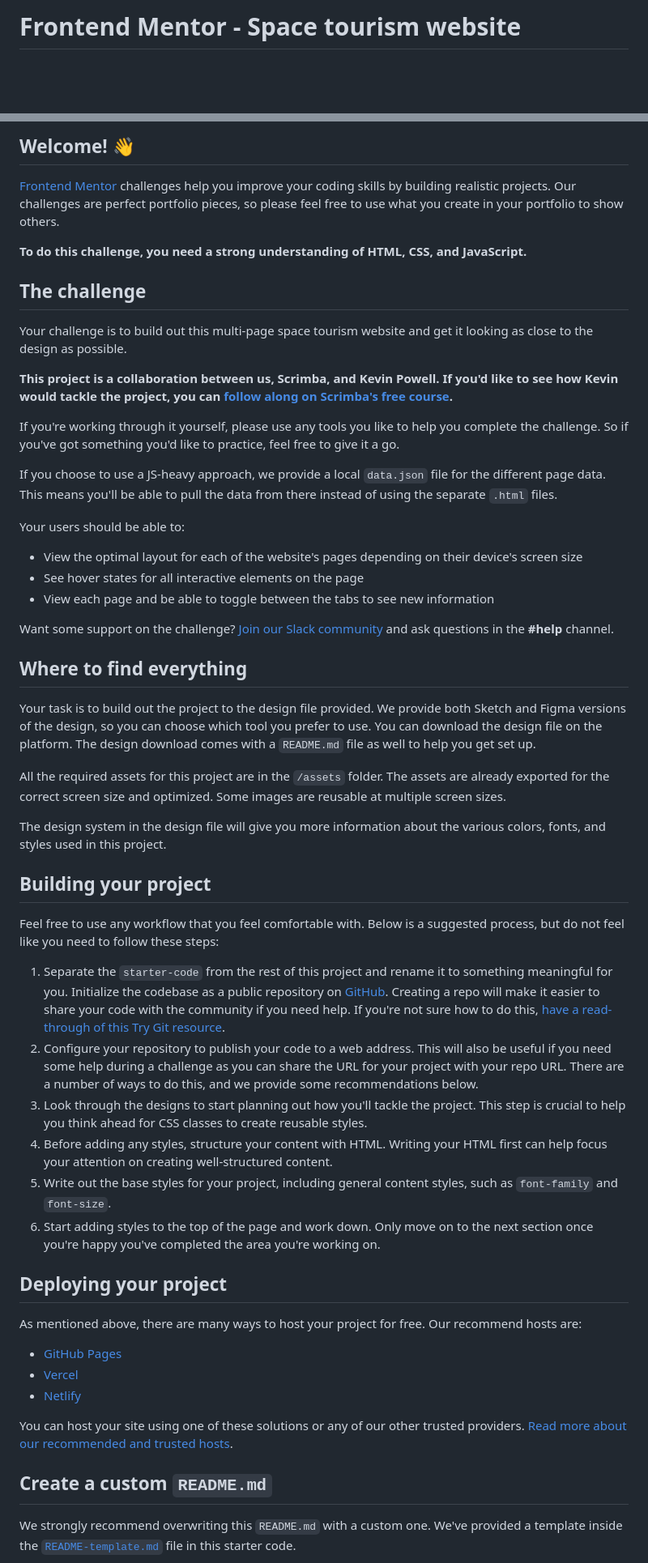
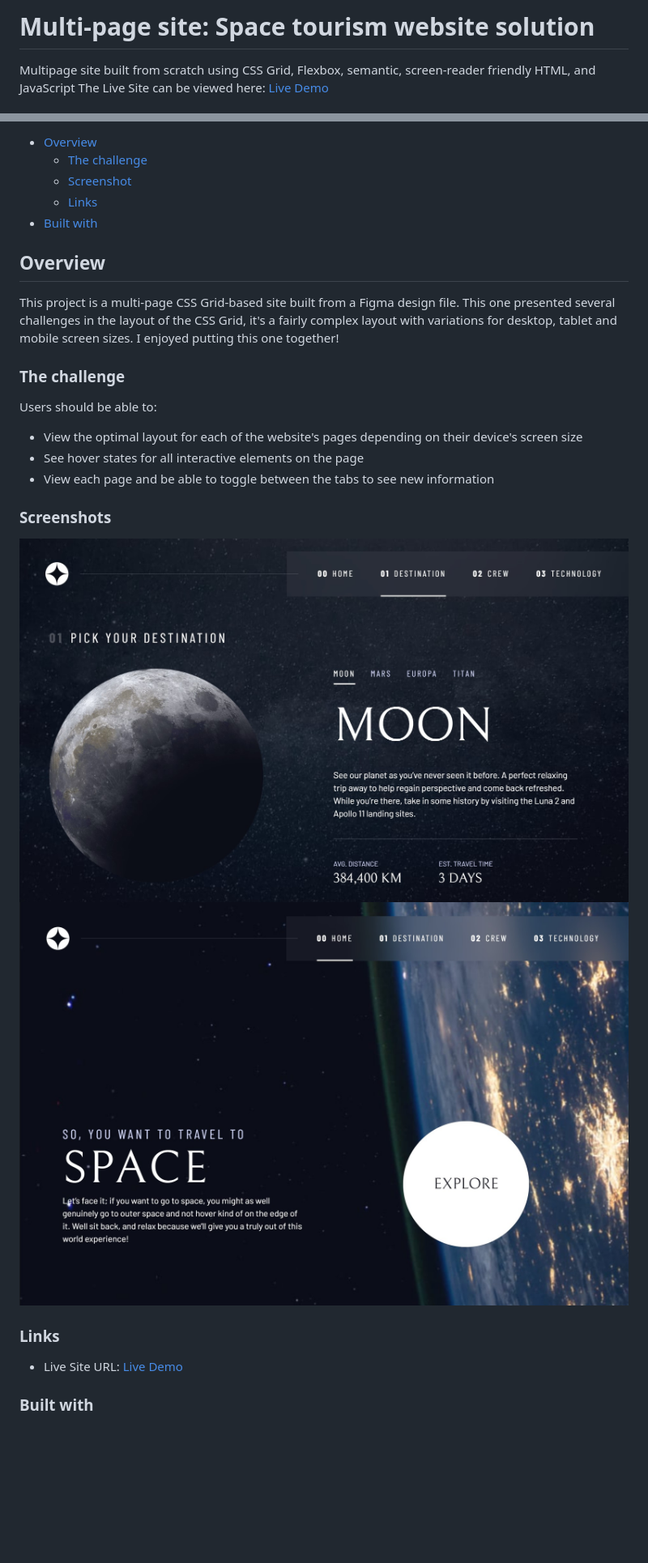
Before and after one commit to xyeres/space-tourism, a Markdown page: README.md, 2 parts joined by grey strips. Shown: that part at 81% size. Rendered like a GitHub page; pictures changed too: screenshot-1.jpg (added), screenshot.jpg (added); blank space fills up the shorter version.

Commit message:
Add screenshots

```diff
--- a/README.md
+++ b/README.md
@@ -1,2 +1,4 @@
-# Frontend Mentor - Space tourism website
+# Multi-page site: Space tourism website solution
+Multipage site built from scratch using CSS Grid, Flexbox, semantic, screen-reader friendly HTML, and JavaScript
+The Live Site can be viewed here: [Live Demo](https://xyeres.github.io/space-tourism)
 
@@ -4,58 +6,26 @@
 
-## Welcome! 👋
+- [Overview](#overview)
+  - [The challenge](#the-challenge)
+  - [Screenshot](#screenshot)
+  - [Links](#links)
+- [Built with](#built-with)
 
-[Frontend Mentor](https://www.frontendmentor.io) challenges help you improve your coding skills by building realistic projects. Our challenges are perfect portfolio pieces, so please feel free to use what you create in your portfolio to show others.
+## Overview
+This project is a multi-page CSS Grid-based site built from a Figma design file. This one presented several challenges in the layout of the CSS Grid, it's a fairly complex layout with variations for desktop, tablet and mobile screen sizes. I enjoyed putting this one together!
+### The challenge
 
-**To do this challenge, you need a strong understanding of HTML, CSS, and JavaScript.**
-
-## The challenge
-
-Your challenge is to build out this multi-page space tourism website and get it looking as close to the design as possible.
-
-**This project is a collaboration between us, Scrimba, and Kevin Powell. If you'd like to see how Kevin would tackle the project, you can [follow along on Scrimba's free course](https://scrimba.com/learn/spacetravel).**
-
-If you're working through it yourself, please use any tools you like to help you complete the challenge. So if you've got something you'd like to practice, feel free to give it a go.
-
-If you choose to use a JS-heavy approach, we provide a local `data.json` file for the different page data. This means you'll be able to pull the data from there instead of using the separate `.html` files.
-
-Your users should be able to:
+Users should be able to:
 
 - View the optimal layout for each of the website's pages depending on their device's screen size
 - See hover states for all interactive elements on the page
 - View each page and be able to toggle between the tabs to see new information
 
-Want some support on the challenge? [Join our Slack community](https://www.frontendmentor.io/slack) and ask questions in the **#help** channel.
+### Screenshots
 
-## Where to find everything
+![](./screenshot.jpg)
+![](./screenshot-1.jpg)
 
-Your task is to build out the project to the design file provided. We provide both Sketch and Figma versions of the design, so you can choose which tool you prefer to use. You can download the design file on the platform. The design download comes with a `README.md` file as well to help you get set up.
+### Links
+- Live Site URL: [Live Demo](https://xyeres.github.io/space-tourism)
+### Built with
 
-All the required assets for this project are in the `/assets` folder. The assets are already exported for the correct screen size and optimized. Some images are reusable at multiple screen sizes.
-
-The design system in the design file will give you more information about the various colors, fonts, and styles used in this project.
-
-## Building your project
-
-Feel free to use any workflow that you feel comfortable with. Below is a suggested process, but do not feel like you need to follow these steps:
-
-1. Separate the `starter-code` from the rest of this project and rename it to something meaningful for you. Initialize the codebase as a public repository on [GitHub](https://github.com/). Creating a repo will make it easier to share your code with the community if you need help. If you're not sure how to do this, [have a read-through of this Try Git resource](https://try.github.io/).
-2. Configure your repository to publish your code to a web address. This will also be useful if you need some help during a challenge as you can share the URL for your project with your repo URL. There are a number of ways to do this, and we provide some recommendations below.
-3. Look through the designs to start planning out how you'll tackle the project. This step is crucial to help you think ahead for CSS classes to create reusable styles.
-4. Before adding any styles, structure your content with HTML. Writing your HTML first can help focus your attention on creating well-structured content.
-5. Write out the base styles for your project, including general content styles, such as `font-family` and `font-size`.
-6. Start adding styles to the top of the page and work down. Only move on to the next section once you're happy you've completed the area you're working on.
-
-## Deploying your project
-
-As mentioned above, there are many ways to host your project for free. Our recommend hosts are:
-
-- [GitHub Pages](https://pages.github.com/)
-- [Vercel](https://vercel.com/)
-- [Netlify](https://www.netlify.com/)
-
-You can host your site using one of these solutions or any of our other trusted providers. [Read more about our recommended and trusted hosts](https://medium.com/frontend-mentor/frontend-mentor-trusted-hosting-providers-bf000dfebe).
-
-## Create a custom `README.md`
-
-We strongly recommend overwriting this `README.md` with a custom one. We've provided a template inside the [`README-template.md`](./README-template.md) file in this starter code.
-
```
Also changed, not shown: other parts of README.md (+8 -29 lines), README-template.md (deleted, +0 -112 lines).
